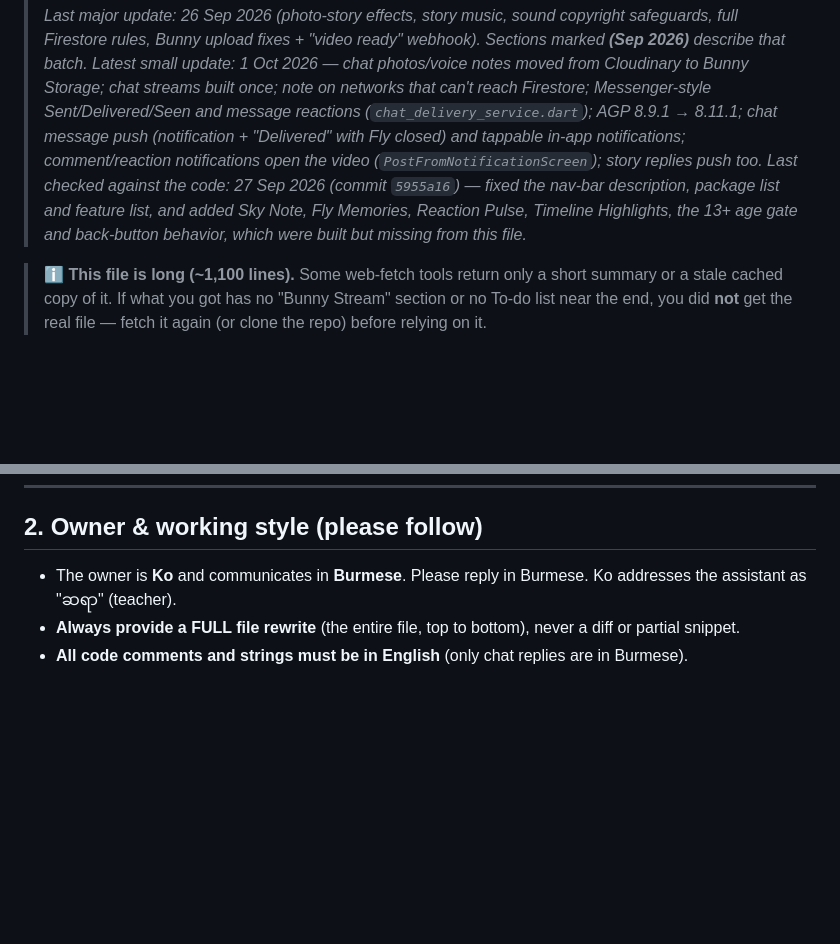
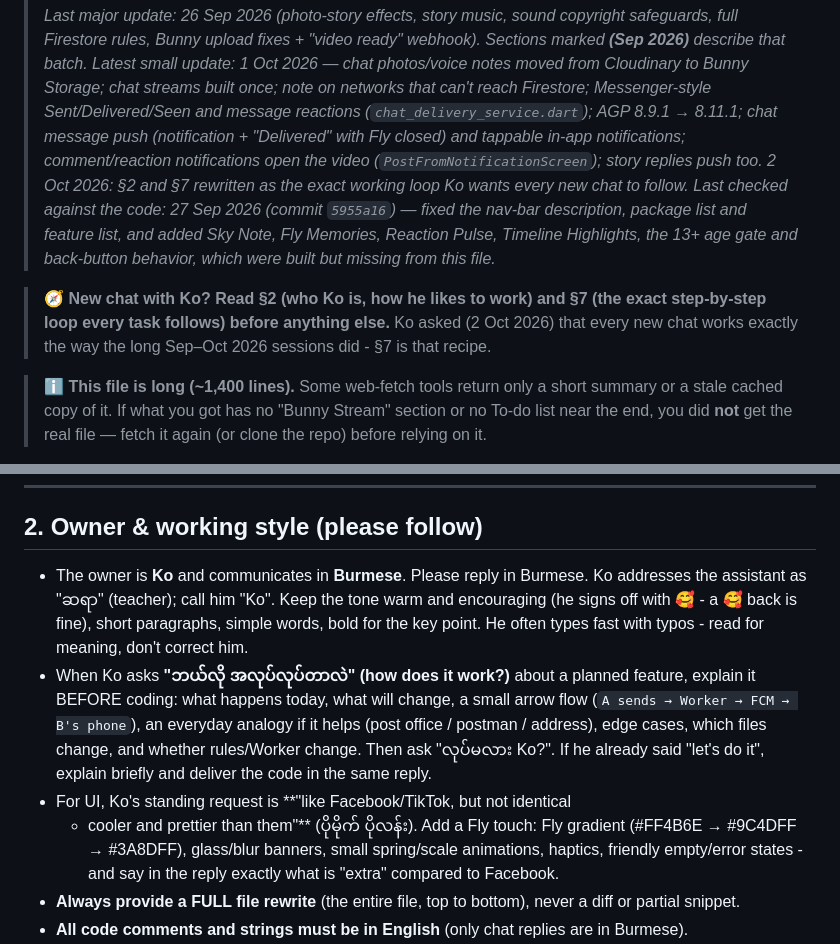
Before and after one commit to starlayaungmim32680-spec/aung, a Markdown page: AI_CONTEXT.md, 2 parts joined by grey strips. Drawn GitHub-style; blank space fills up the shorter version.

Commit message:
AI_CONTEXT: document Ko's working style and the full task loop

```diff
--- a/AI_CONTEXT.md
+++ b/AI_CONTEXT.md
@@ -16,12 +16,19 @@
 > chat message push (notification + "Delivered" with Fly closed) and
 > tappable in-app notifications; comment/reaction notifications open the
 > video (`PostFromNotificationScreen`); story replies push too._
+> _2 Oct 2026: §2 and §7 rewritten as the exact working loop Ko wants
+> every new chat to follow._
 > _Last checked against the code: 27 Sep 2026 (commit `5955a16`) — fixed
 > the nav-bar description, package list and feature list, and added Sky
 > Note, Fly Memories, Reaction Pulse, Timeline Highlights, the 13+ age gate
 > and back-button behavior, which were built but missing from this file._
 
-> ℹ️ **This file is long (~1,100 lines).** Some web-fetch tools return only a
+> 🧭 **New chat with Ko? Read §2 (who Ko is, how he likes to work) and
+> §7 (the exact step-by-step loop every task follows) before anything
+> else.** Ko asked (2 Oct 2026) that every new chat works exactly the way
+> the long Sep–Oct 2026 sessions did - §7 is that recipe.
+
+> ℹ️ **This file is long (~1,400 lines).** Some web-fetch tools return only a
 > short summary or a stale cached copy of it. If what you got has no
 > "Bunny Stream" section or no To-do list near the end, you did **not** get
 > the real file — fetch it again (or clone the repo) before relying on it.
@@ -64,7 +71,22 @@ streaming, gifting, a cute animated mascot guide, online presence, and more.
 ## 2. Owner & working style (please follow)
 
 - The owner is **Ko** and communicates in **Burmese**. Please reply in Burmese.
-  Ko addresses the assistant as "ဆရာ" (teacher).
+  Ko addresses the assistant as "ဆရာ" (teacher); call him "Ko". Keep the tone
+  warm and encouraging (he signs off with 🥰 - a 🥰 back is fine), short
+  paragraphs, simple words, bold for the key point. He often types fast with
+  typos - read for meaning, don't correct him.
+- When Ko asks **"ဘယ်လို အလုပ်လုပ်တာလဲ" (how does it work?)** about a planned
+  feature, explain it BEFORE coding: what happens today, what will change,
+  a small arrow flow (`A sends → Worker → FCM → B's phone`), an everyday
+  analogy if it helps (post office / postman / address), edge cases, which
+  files change, and whether rules/Worker change. Then ask "လုပ်မလား Ko?".
+  If he already said "let's do it", explain briefly and deliver the code in
+  the same reply.
+- For UI, Ko's standing request is \*\*"like Facebook/TikTok, but not identical
+  - cooler and prettier than them"\*\* (ပိုမိုက် ပိုလန်း). Add a Fly touch:
+    Fly gradient (#FF4B6E → #9C4DFF → #3A8DFF), glass/blur banners, small
+    spring/scale animations, haptics, friendly empty/error states - and say
+    in the reply exactly what is "extra" compared to Facebook.
 - **Always provide a FULL file rewrite** (the entire file, top to bottom), never
   a diff or partial snippet.
 - **All code comments and strings must be in English** (only chat replies are in
```
Also changed, not shown: other parts of AI_CONTEXT.md (+89 -32 lines).
